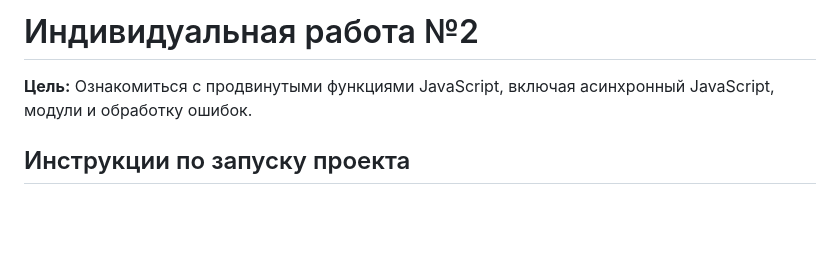
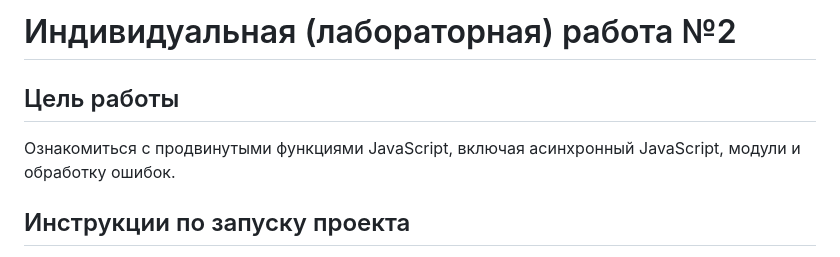
Before and after one commit to sonimoo/JS, a Markdown page: LI_02/README.md, the part around the change. Drawn GitHub-style; blank space fills up the shorter version.

```diff
--- a/LI_02/README.md
+++ b/LI_02/README.md
@@ -1,5 +1,6 @@
-# Индивидуальная работа №2
-**Цель:** Ознакомиться с продвинутыми функциями JavaScript, включая асинхронный JavaScript, модули и обработку ошибок.
+# Индивидуальная (лабораторная) работа №2
+## Цель работы
+Ознакомиться с продвинутыми функциями JavaScript, включая асинхронный JavaScript, модули и обработку ошибок.
 
 ## Инструкции по запуску проекта
 
```
